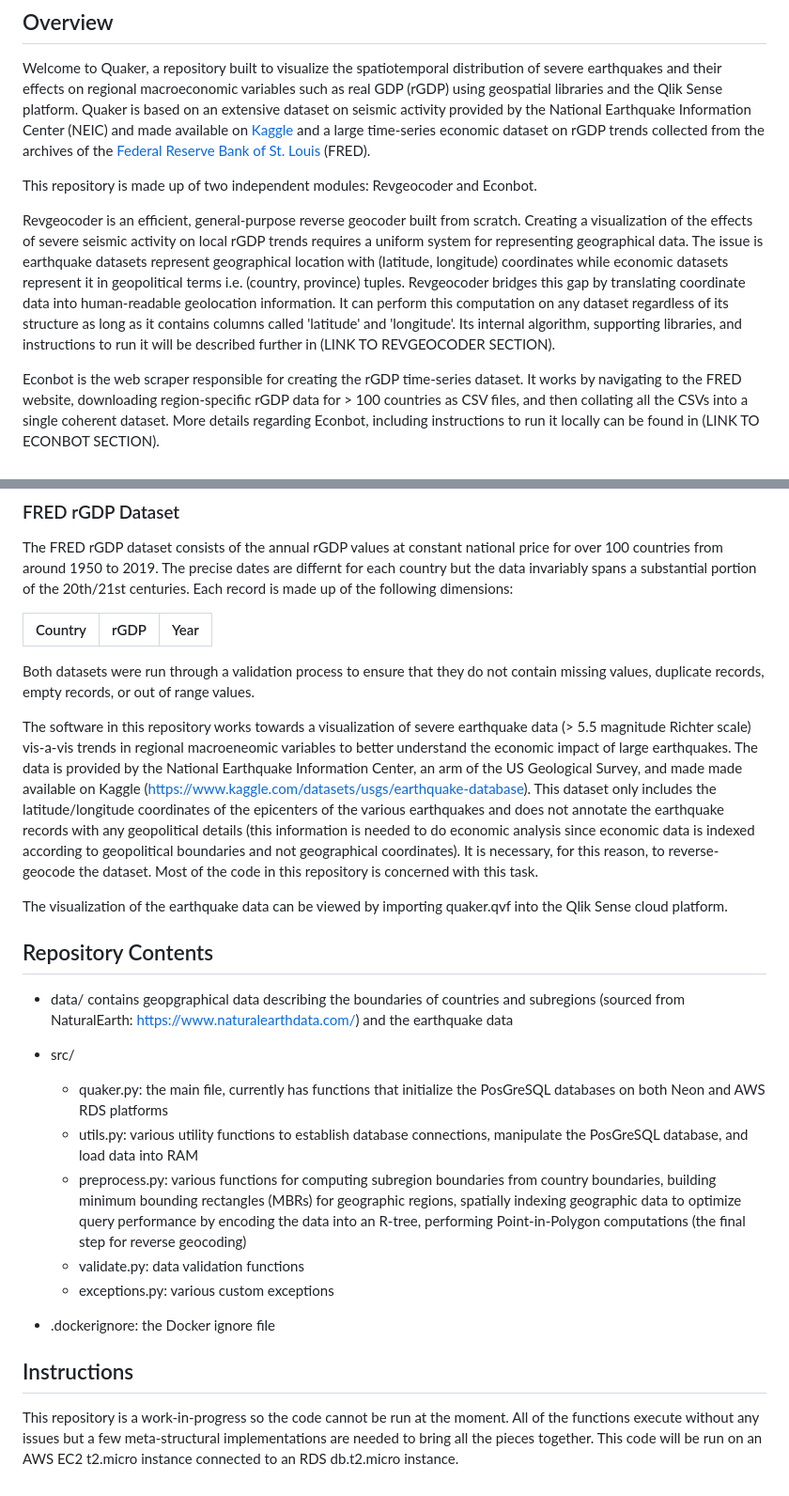
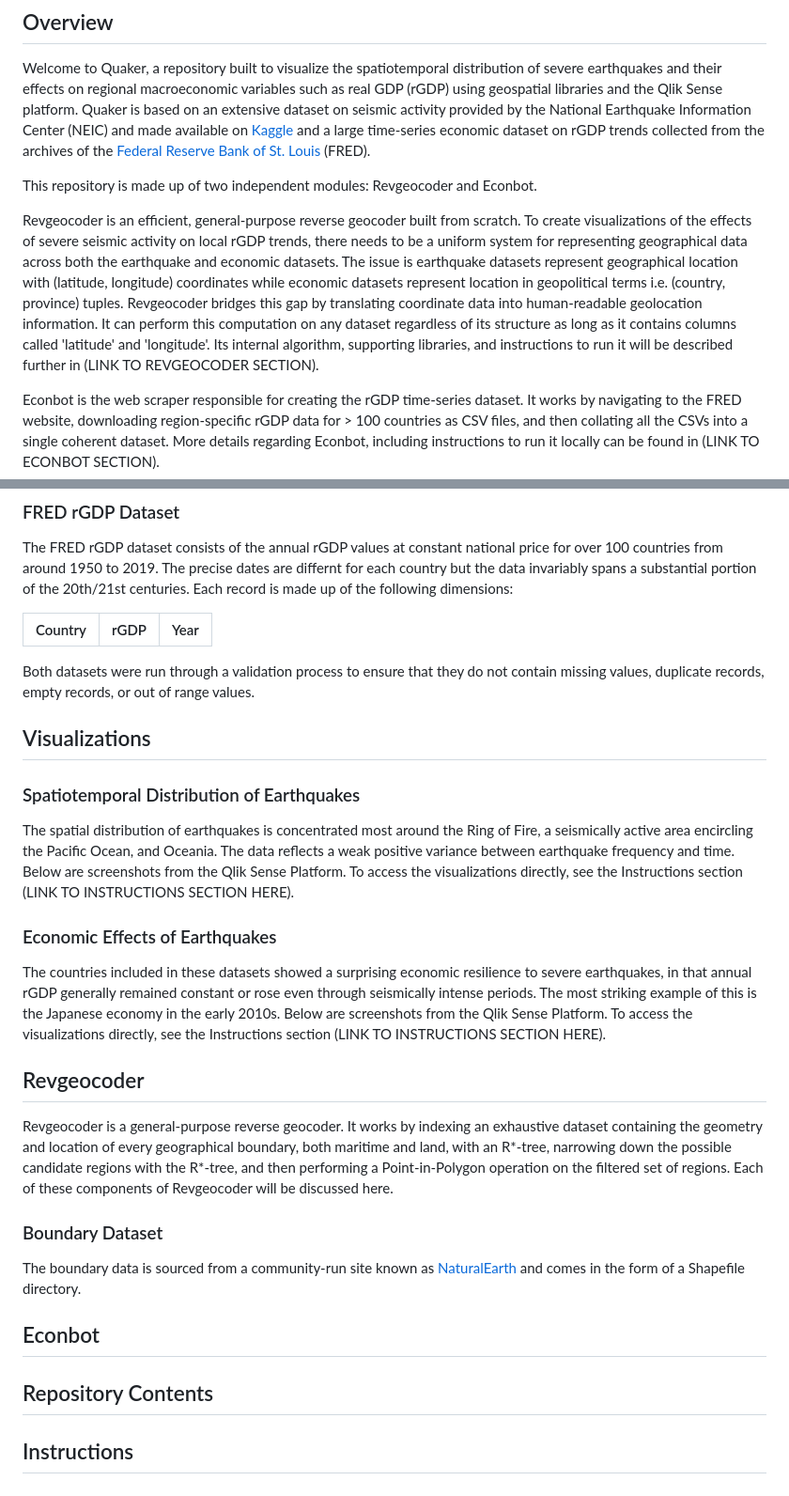
Before and after one commit to meyassu/quaker, a Markdown page: README.md, 2 parts joined by grey strips. Shown at 94% size. Rendered like a GitHub page.

Commit message:
working on README.md

```diff
--- a/README.md
+++ b/README.md
@@ -11,7 +11,7 @@ Welcome to Quaker, a repository built to visualize the spatiotemporal distributi
 
 This repository is made up of two independent modules: Revgeocoder and Econbot.
 
-Revgeocoder is an efficient, general-purpose reverse geocoder built from scratch. Creating a visualization of the effects of severe seismic activity on local rGDP trends requires a uniform system for representing geographical data. The issue is earthquake datasets represent geographical location with (latitude, longitude) coordinates while economic datasets represent it in geopolitical terms i.e. (country, province) tuples. Revgeocoder bridges this gap by translating coordinate data into human-readable geolocation information. It can perform this computation on any dataset regardless of its structure as long as it contains columns called 'latitude' and 'longitude'. Its internal algorithm, supporting libraries, and instructions to run it will be described further in (LINK TO REVGEOCODER SECTION).
+Revgeocoder is an efficient, general-purpose reverse geocoder built from scratch. To create visualizations of the effects of severe seismic activity on local rGDP trends, there needs to be a uniform system for representing geographical data across both the earthquake and economic datasets. The issue is earthquake datasets represent geographical location with (latitude, longitude) coordinates while economic datasets represent location in geopolitical terms i.e. (country, province) tuples. Revgeocoder bridges this gap by translating coordinate data into human-readable geolocation information. It can perform this computation on any dataset regardless of its structure as long as it contains columns called 'latitude' and 'longitude'. Its internal algorithm, supporting libraries, and instructions to run it will be described further in (LINK TO REVGEOCODER SECTION).
 
 Econbot is the web scraper responsible for creating the rGDP time-series dataset. It works by navigating to the FRED website, downloading region-specific rGDP data for > 100 countries as CSV files, and then collating all the CSVs into a single coherent dataset. More details regarding Econbot, including instructions to run it locally can be found in (LINK TO ECONBOT SECTION).
 
@@ -36,25 +36,25 @@ The FRED rGDP dataset consists of the annual rGDP values at constant national pr
 
 Both datasets were run through a validation process to ensure that they do not contain missing values, duplicate records, empty records, or out of range values.
 
+## Visualizations
+
+### Spatiotemporal Distribution of Earthquakes
+The spatial distribution of earthquakes is concentrated most around the Ring of Fire, a seismically active area encircling the Pacific Ocean, and Oceania. The data reflects a weak positive variance between earthquake frequency and time. Below are screenshots from the Qlik Sense Platform. To access the visualizations directly, see the Instructions section (LINK TO INSTRUCTIONS SECTION HERE).
+
+### Economic Effects of Earthquakes
+The countries included in these datasets showed a surprising economic resilience to severe earthquakes, in that annual rGDP generally remained constant or rose even through seismically intense periods. The most striking example of this is the Japanese economy in the early 2010s. Below are screenshots from the Qlik Sense Platform. To access the visualizations directly, see the Instructions section (LINK TO INSTRUCTIONS SECTION HERE).
 
 
+## Revgeocoder
+Revgeocoder is a general-purpose reverse geocoder. It works by indexing an exhaustive dataset containing the geometry and location of every geographical boundary, both maritime and land, with an R*-tree, narrowing down the possible candidate regions with the R*-tree, and then performing a Point-in-Polygon operation on the filtered set of regions. Each of these components of Revgeocoder will be discussed here.
 
-The software in this repository works towards a visualization of severe earthquake data (> 5.5 magnitude Richter scale) vis-a-vis trends in regional macroeneomic variables to better understand the economic impact of large earthquakes. The data is provided by the National Earthquake Information Center, an arm of the US Geological Survey, and made made available on Kaggle (https://www.kaggle.com/datasets/usgs/earthquake-database). This dataset only includes the latitude/longitude coordinates of the epicenters of the various earthquakes and does not annotate the earthquake records with any geopolitical details (this information is needed to do economic analysis since economic data is indexed according to geopolitical boundaries and not geographical coordinates). It is necessary, for this reason, to reverse-geocode the dataset. Most of the code in this repository is concerned with this task.
+### Boundary Dataset
+The boundary data is sourced from a community-run site known as [NaturalEarth](https://www.naturalearthdata.com/downloads/) and comes in the form of a Shapefile directory.
 
-The visualization of the earthquake data can be viewed by importing quaker.qvf into the Qlik Sense cloud platform.
+## Econbot
+
 
 ## Repository Contents
 
-- data/ contains geopgraphical data describing the boundaries of countries and subregions (sourced from NaturalEarth: https://www.naturalearthdata.com/) and the earthquake data
-
-- src/
-  - quaker.py: the main file, currently has functions that initialize the PosGreSQL databases on both Neon and AWS RDS platforms
-  - utils.py: various utility functions to establish database connections, manipulate the PosGreSQL database, and load data into RAM
-  - preprocess.py: various functions for computing subregion boundaries from country boundaries, building minimum bounding rectangles (MBRs) for geographic regions, spatially indexing geographic data to optimize query performance by encoding the data into an R-tree, performing Point-in-Polygon computations (the final step for reverse geocoding)
-  - validate.py: data validation functions
-  - exceptions.py: various custom exceptions
-
-- .dockerignore: the Docker ignore file
 
 ## Instructions
-This repository is a work-in-progress so the code cannot be run at the moment. All of the functions execute without any issues but a few meta-structural implementations are needed to bring all the pieces together. This code will be run on an AWS EC2 t2.micro instance connected to an RDS db.t2.micro instance.
```
